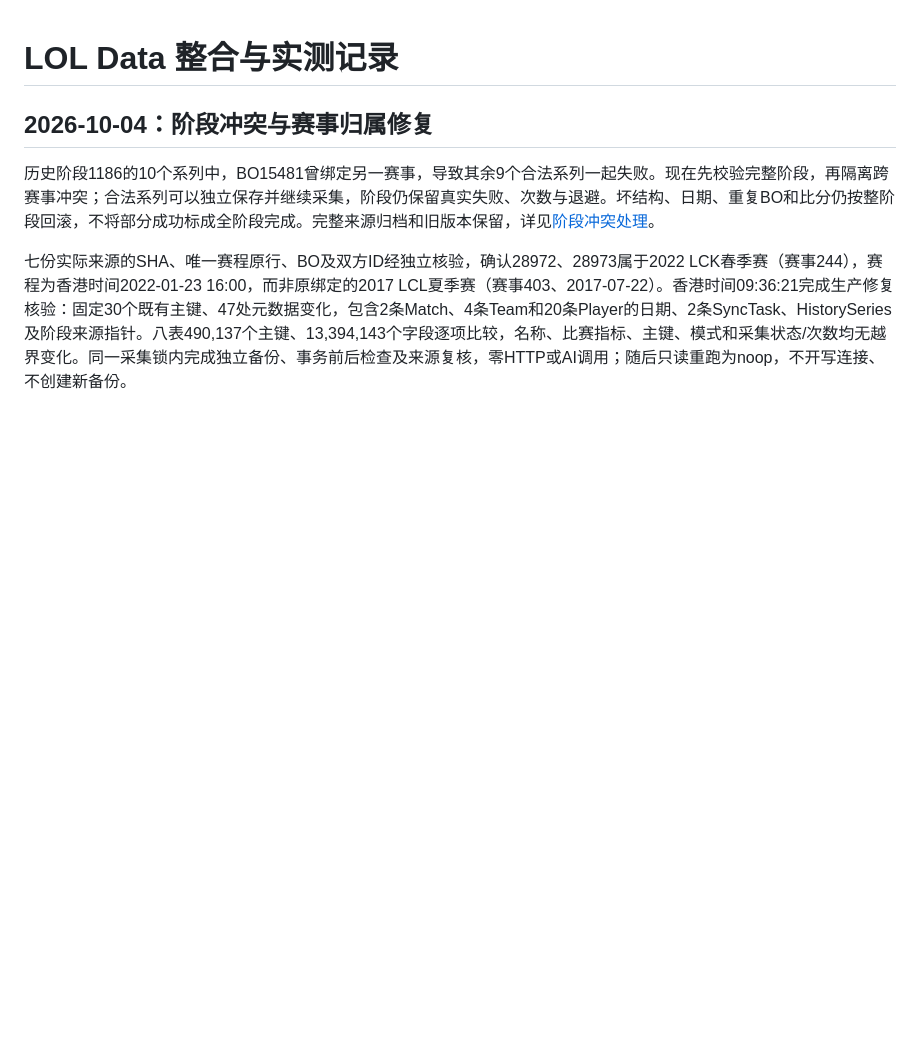
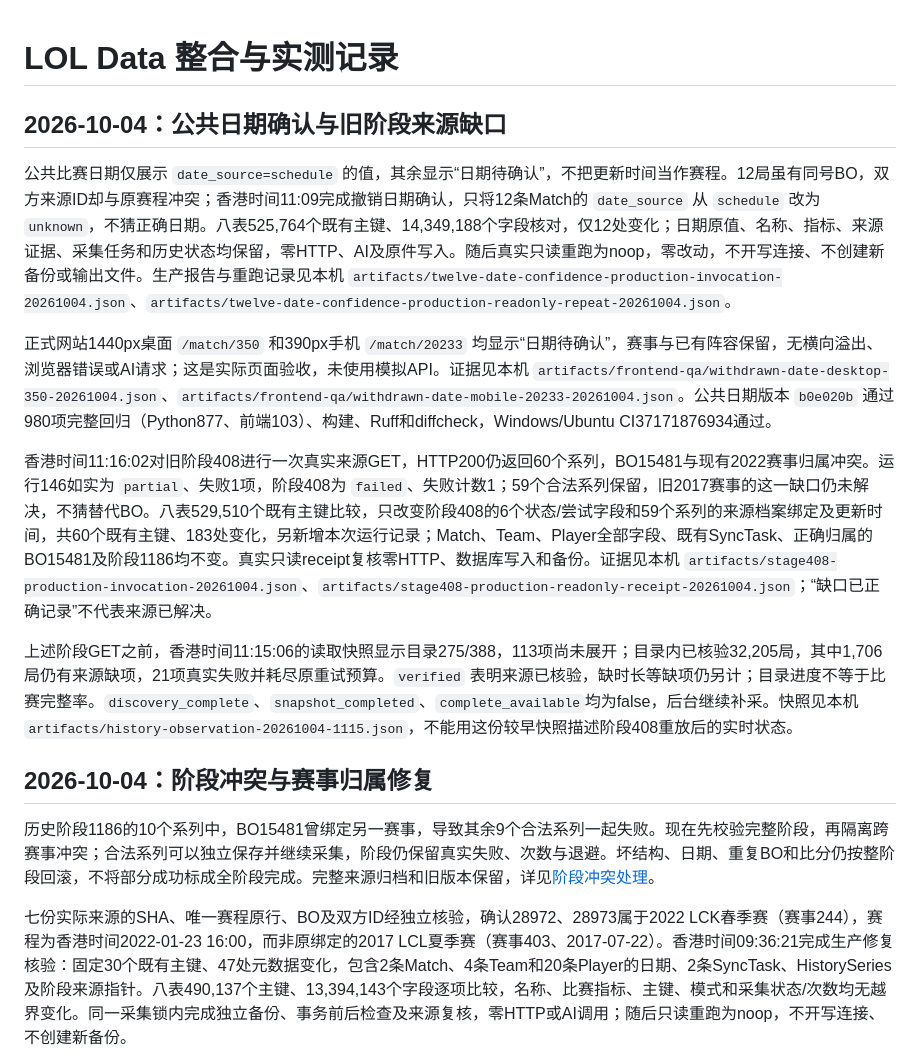
Before and after one commit to Zhong-Ze-Wei/lol_data_web, a Markdown page: docs/PROGRESS.md, the part around the change. Drawn GitHub-style; blank space fills up the shorter version.

Commit message:
docs: record date confidence and unresolved stage source

```diff
--- a/docs/PROGRESS.md
+++ b/docs/PROGRESS.md
@@ -1,4 +1,14 @@
 # LOL Data 整合与实测记录
+
+## 2026-10-04：公共日期确认与旧阶段来源缺口
+
+公共比赛日期仅展示 `date_source=schedule` 的值，其余显示“日期待确认”，不把更新时间当作赛程。12局虽有同号BO，双方来源ID却与原赛程冲突；香港时间11:09完成撤销日期确认，只将12条Match的 `date_source` 从 `schedule` 改为 `unknown`，不猜正确日期。八表525,764个既有主键、14,349,188个字段核对，仅12处变化；日期原值、名称、指标、来源证据、采集任务和历史状态均保留，零HTTP、AI及原件写入。随后真实只读重跑为noop，零改动，不开写连接、不创建新备份或输出文件。生产报告与重跑记录见本机 `artifacts/twelve-date-confidence-production-invocation-20261004.json`、`artifacts/twelve-date-confidence-production-readonly-repeat-20261004.json`。
+
+正式网站1440px桌面 `/match/350` 和390px手机 `/match/20233` 均显示“日期待确认”，赛事与已有阵容保留，无横向溢出、浏览器错误或AI请求；这是实际页面验收，未使用模拟API。证据见本机 `artifacts/frontend-qa/withdrawn-date-desktop-350-20261004.json`、`artifacts/frontend-qa/withdrawn-date-mobile-20233-20261004.json`。公共日期版本 `b0e020b` 通过980项完整回归（Python877、前端103）、构建、Ruff和diffcheck，Windows/Ubuntu CI37171876934通过。
+
+香港时间11:16:02对旧阶段408进行一次真实来源GET，HTTP200仍返回60个系列，BO15481与现有2022赛事归属冲突。运行146如实为 `partial`、失败1项，阶段408为 `failed`、失败计数1；59个合法系列保留，旧2017赛事的这一缺口仍未解决，不猜替代BO。八表529,510个既有主键比较，只改变阶段408的6个状态/尝试字段和59个系列的来源档案绑定及更新时间，共60个既有主键、183处变化，另新增本次运行记录；Match、Team、Player全部字段、既有SyncTask、正确归属的BO15481及阶段1186均不变。真实只读receipt复核零HTTP、数据库写入和备份。证据见本机 `artifacts/stage408-production-invocation-20261004.json`、`artifacts/stage408-production-readonly-receipt-20261004.json`；“缺口已正确记录”不代表来源已解决。
+
+上述阶段GET之前，香港时间11:15:06的读取快照显示目录275/388，113项尚未展开；目录内已核验32,205局，其中1,706局仍有来源缺项，21项真实失败并耗尽原重试预算。`verified` 表明来源已核验，缺时长等缺项仍另计；目录进度不等于比赛完整率。`discovery_complete`、`snapshot_completed`、`complete_available`均为false，后台继续补采。快照见本机 `artifacts/history-observation-20261004-1115.json`，不能用这份较早快照描述阶段408重放后的实时状态。
 
 ## 2026-10-04：阶段冲突与赛事归属修复
 
```
